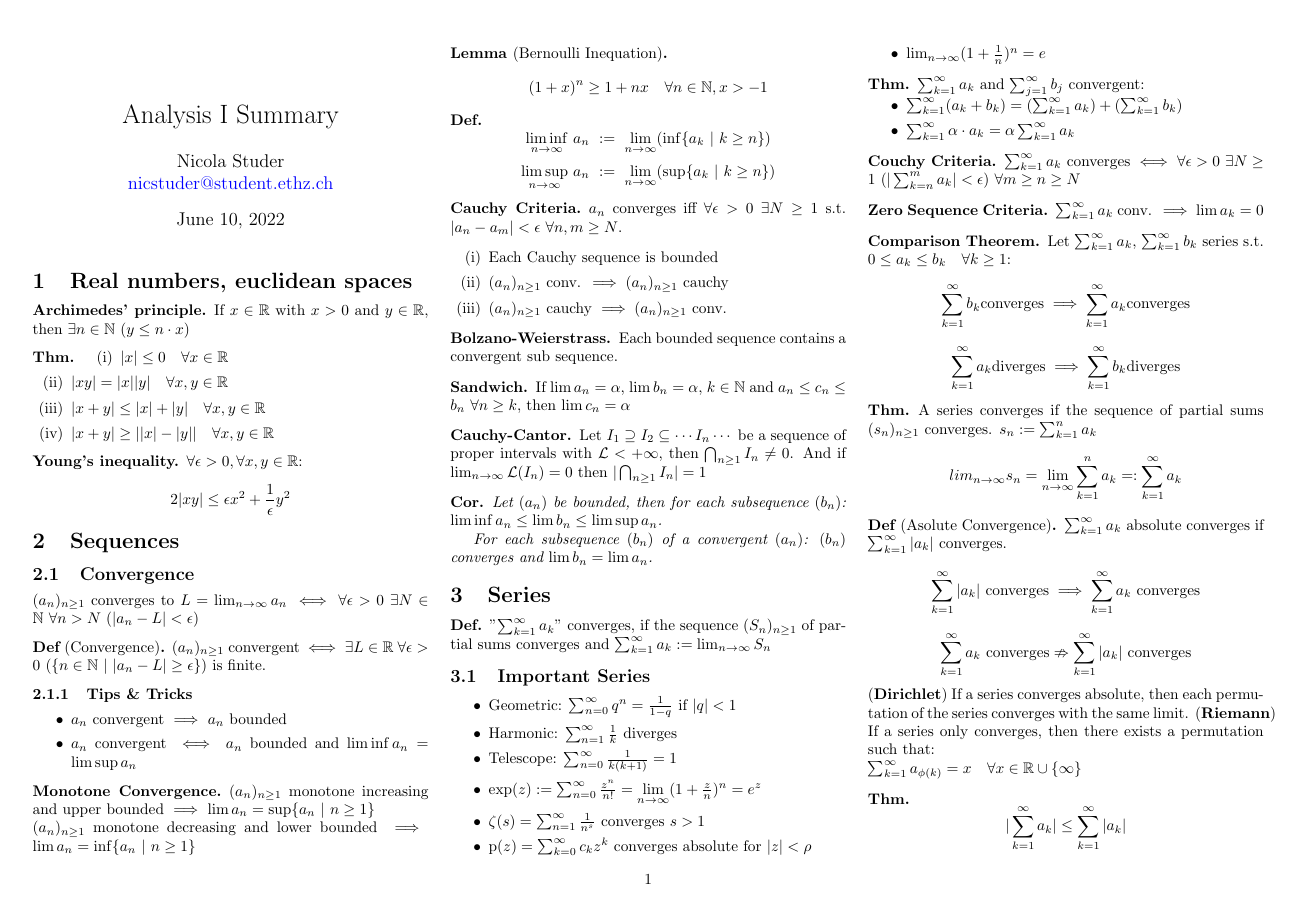
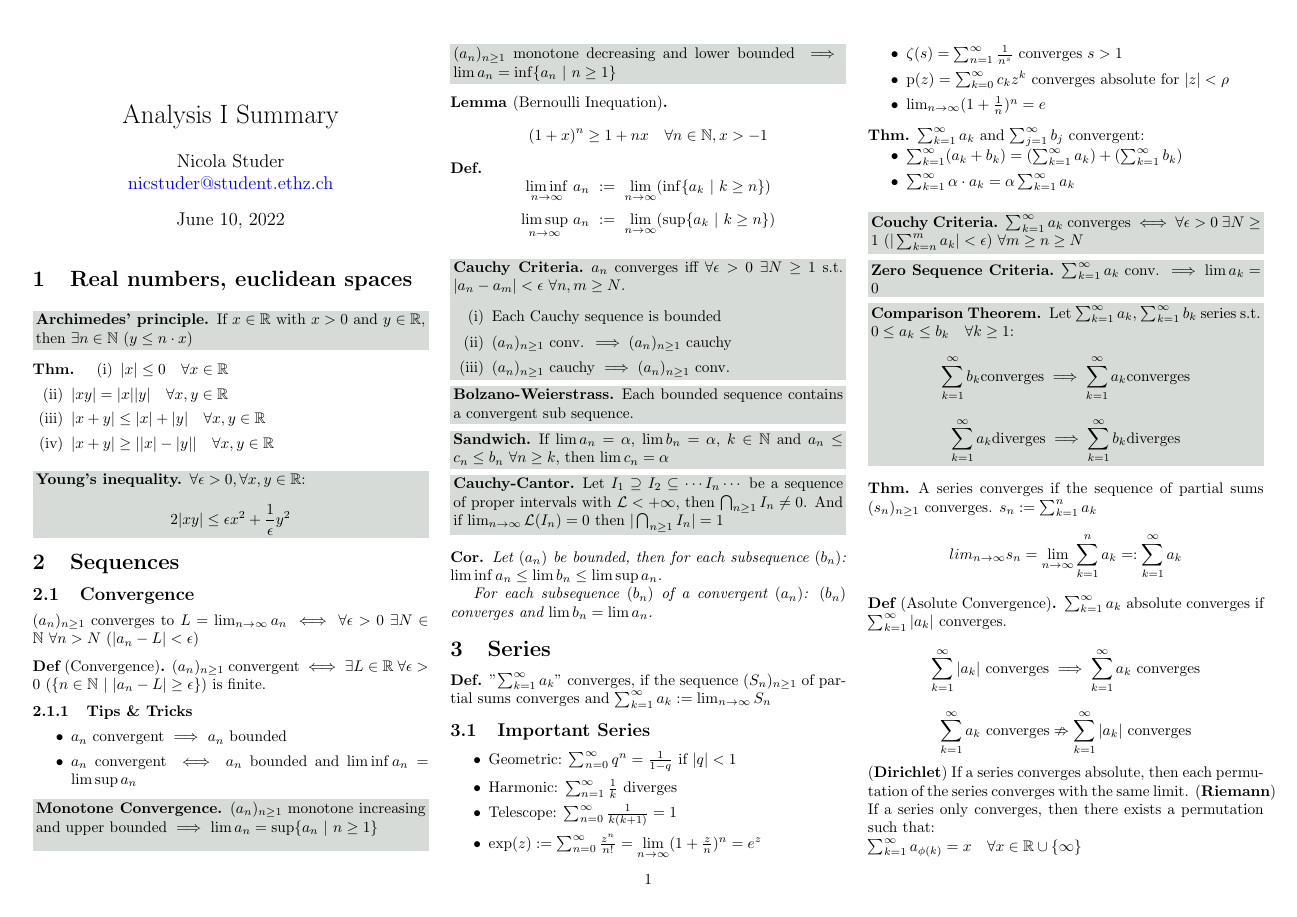
Before and after one commit to ucinereo/ETH-Cheatsheets, a LaTeX document (analysis1/analysis1_cheatsheet.tex): page 1 of 6. Compiled offline with pdfLaTeX.

Commit message:
[Analysis I] Add color boxes

```diff
--- a/analysis1/analysis1_cheatsheet.tex
+++ b/analysis1/analysis1_cheatsheet.tex
@@ -28,12 +28,52 @@
 \theoremstyle{definition}
 \newtheorem*{theorem}{Thm}
 \newtheorem*{definition}{Def}
-\newtheorem*{note}{Hint}
-
+\newtheorem*{note_wrapper}{Hint}
 
 \newtheoremstyle{named}{}{}{}{}{\bfseries}{.}{.5em}{\thmnote{#3}}
 \theoremstyle{named}
-\newtheorem*{ntheorem}{Theorem}
+\newtheorem*{ntheorem_wrapper}{Theorem}
+
+% Colored boxes
+\usepackage{xcolor}
+\usepackage{mdframed}
+\mdfsetup{skipabove=-2pt,skipbelow=-2pt}
+
+\definecolor{cwhite}{HTML}{d7dbd7}
+\mdfdefinestyle{important}{
+    linecolor=yellow,
+    linewidth=0pt,
+    innertopmargin=-6pt,
+    innerbottommargin=2pt,
+    innerrightmargin=2pt,
+    innerleftmargin=2pt,
+    leftmargin=0pt,
+    rightmargin=0pt,
+    outerlinewidth=0pt,
+    backgroundcolor=cwhite,
+}
+
+\newenvironment{ntheorem}%
+    {\begin{mdframed}[style=important]\begin{ntheorem_wrapper}}%
+    {\end{ntheorem_wrapper}\end{mdframed}}
+
+\definecolor{cgreen}{HTML}{2ecc71}
+\mdfdefinestyle{trick}{
+    linecolor=yellow,
+    linewidth=0pt,
+    innertopmargin=-6pt,
+    innerbottommargin=2pt,
+    innerrightmargin=2pt,
+    innerleftmargin=2pt,
+    leftmargin=0pt,
+    rightmargin=0pt,
+    outerlinewidth=0pt,
+    backgroundcolor=cgreen,
+}
+
+\newenvironment{note}%
+    {\begin{mdframed}[style=trick]\begin{note_wrapper}}%
+    {\end{note_wrapper}\end{mdframed}}
 
 % Miscellaneous
 \usepackage{hyperref}
```
Also changed, not shown: analysis1/analysis1_cheatsheet.pdf, 1 other file.
